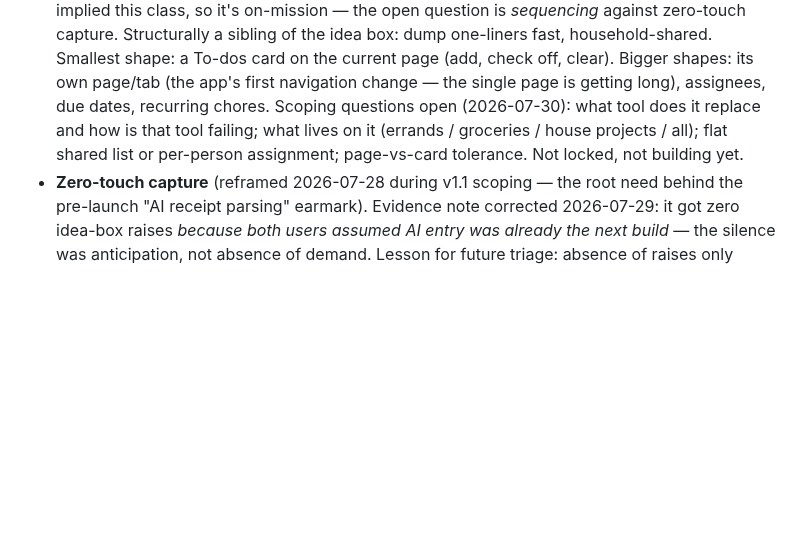
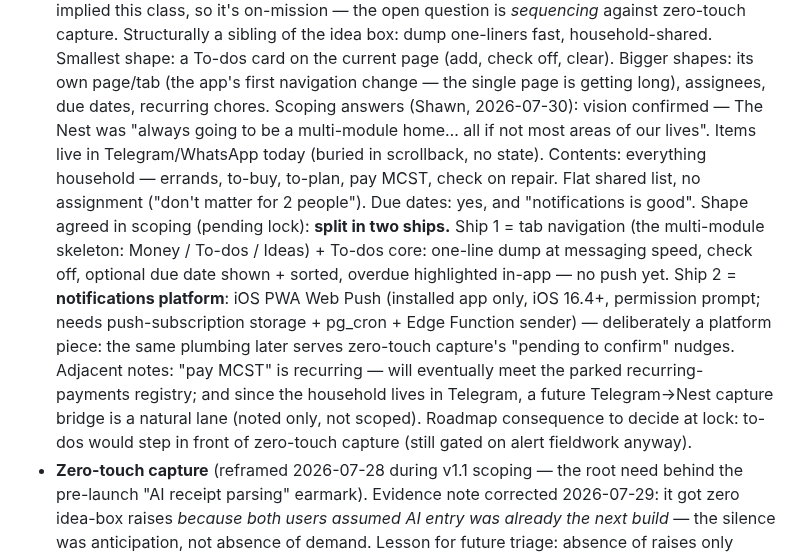
Before and after one commit to stwr13/the-nest, a Markdown page: IDEAS.md, the part around the change. Rendered like a GitHub page; blank space fills up the shorter version.

Commit message:
IDEAS: to-do module scoped — two ships, tab nav, push as platform (pending lock)
Co-Authored-By: Claude Fable 5 <noreply@anthropic.com>

```diff
--- a/IDEAS.md
+++ b/IDEAS.md
@@ -111,10 +111,28 @@ speculation.
   card on the current page (add, check off, clear). Bigger shapes:
   its own page/tab (the app's first navigation change — the single
   page is getting long), assignees, due dates, recurring chores.
-  Scoping questions open (2026-07-30): what tool does it replace and
-  how is that tool failing; what lives on it (errands / groceries /
-  house projects / all); flat shared list or per-person assignment;
-  page-vs-card tolerance. Not locked, not building yet.
+  Scoping answers (Shawn, 2026-07-30): vision confirmed — The Nest
+  was "always going to be a multi-module home… all if not most areas
+  of our lives". Items live in Telegram/WhatsApp today (buried in
+  scrollback, no state). Contents: everything household — errands,
+  to-buy, to-plan, pay MCST, check on repair. Flat shared list, no
+  assignment ("don't matter for 2 people"). Due dates: yes, and
+  "notifications is good".
+  Shape agreed in scoping (pending lock): **split in two ships.**
+  Ship 1 = tab navigation (the multi-module skeleton: Money /
+  To-dos / Ideas) + To-dos core: one-line dump at messaging speed,
+  check off, optional due date shown + sorted, overdue highlighted
+  in-app — no push yet. Ship 2 = **notifications platform**: iOS PWA
+  Web Push (installed app only, iOS 16.4+, permission prompt; needs
+  push-subscription storage + pg_cron + Edge Function sender) —
+  deliberately a platform piece: the same plumbing later serves
+  zero-touch capture's "pending to confirm" nudges. Adjacent notes:
+  "pay MCST" is recurring — will eventually meet the parked
+  recurring-payments registry; and since the household lives in
+  Telegram, a future Telegram→Nest capture bridge is a natural lane
+  (noted only, not scoped). Roadmap consequence to decide at lock:
+  to-dos would step in front of zero-touch capture (still gated on
+  alert fieldwork anyway).
 - **Zero-touch capture** (reframed 2026-07-28 during v1.1 scoping —
   the root need behind the pre-launch "AI receipt parsing" earmark).
   Evidence note corrected 2026-07-29: it got zero idea-box raises
```
